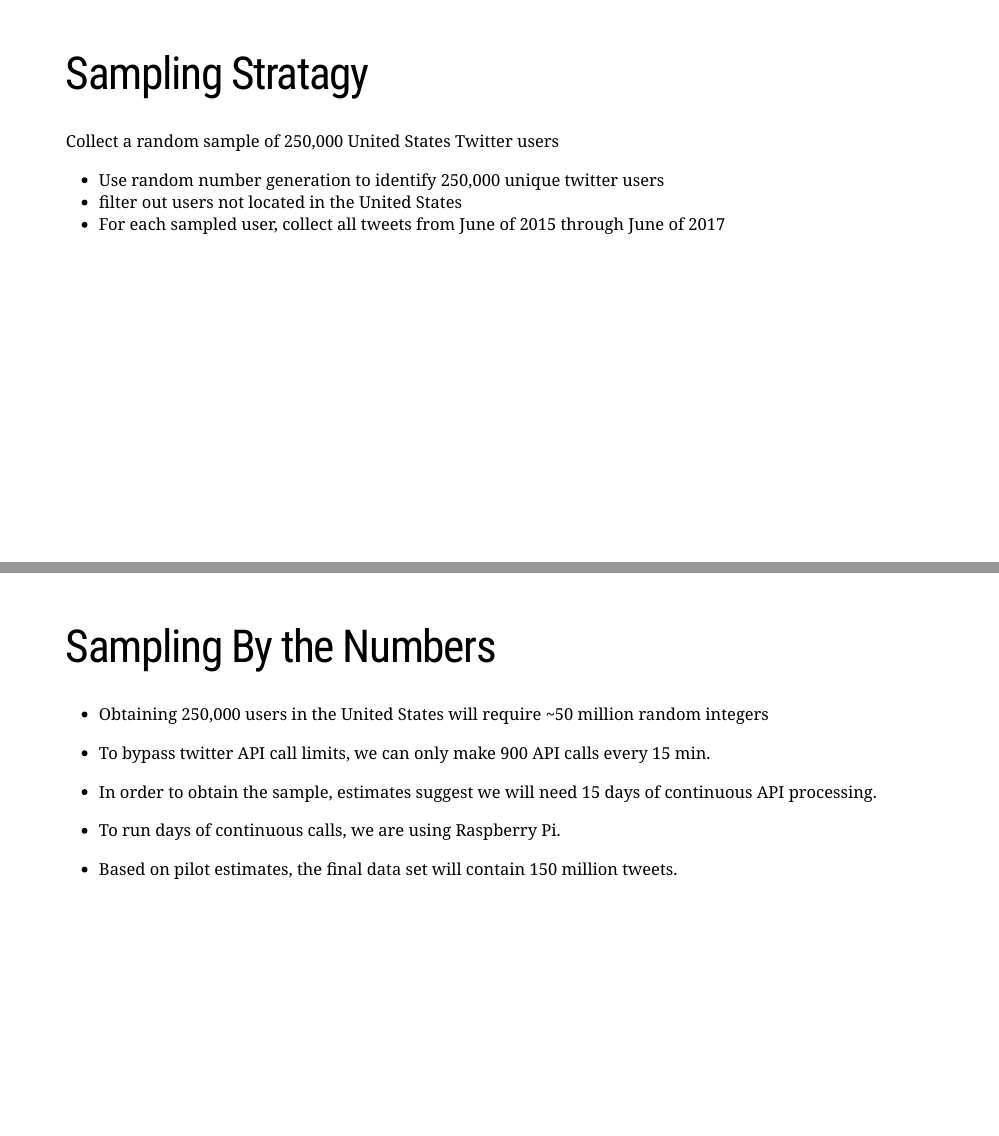
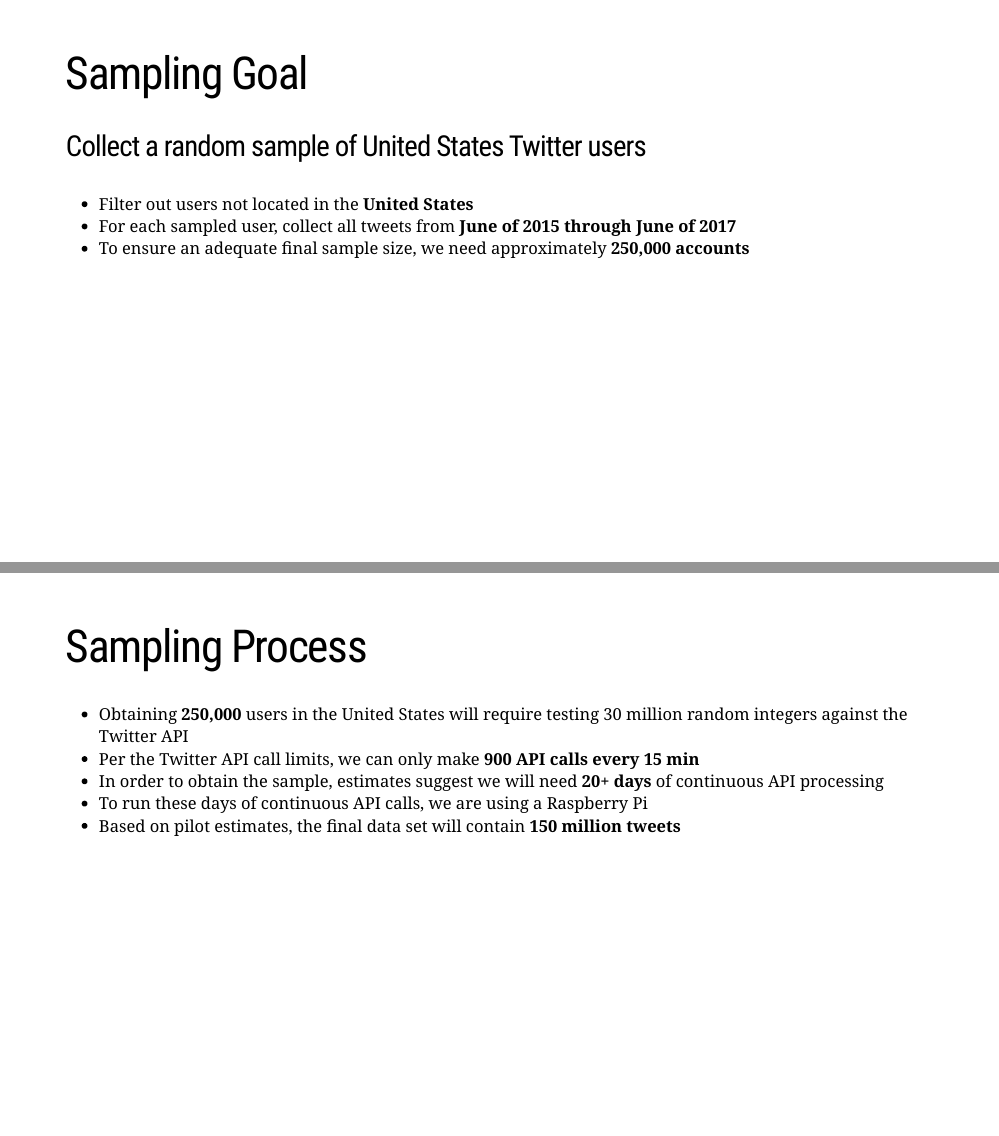
Before and after one commit to joemarlo/hate-speech, an R Markdown document (Check Point/Slides.Rmd): pages 5 and 6 of 14, joined at a grey line. The pictures show the slides in the output file Check Point/Slides.html that the author committed with the source; the slides are laid out offline by our stand-in for remark.js, each with all of its steps uncovered, in fonts that may differ from those the slides ask for, and without slide numbers, shadows or browser add-ons; a font, style sheet, LaTeX package, included part or bibliography that could not be used is replaced or left out.

Commit message:
updated checkpoint presentation

```diff
--- a/Check Point/Slides.Rmd
+++ b/Check Point/Slides.Rmd
@@ -42,29 +42,25 @@ class: inverse, center, middle
 
 ---
 
-# Sampling Stratagy
+# Sampling Goal
 
-Collect a random sample of 250,000 United States Twitter users
-- Use random number generation to identify 250,000 unique twitter users
-- filter out users not located in the United States
-- For each sampled user, collect all tweets from June of 2015 through June of 2017
+### Collect a random sample of United States Twitter users
+- Filter out users not located in the **United States**
+- For each sampled user, collect all tweets from **June of 2015 through June of 2017**
+- To ensure an adequate final sample size, we need approximately **250,000 accounts**
 
 ---
 
-# Sampling By the Numbers
+# Sampling Process
 
-- Obtaining 250,000 users in the United States will require ~50 million random integers
-
-- To bypass twitter API call limits, we can only make 900 API calls every 15 min.
-
-- In order to obtain the sample, estimates suggest we will need 15 days of continuous API processing.
-
-- To run days of continuous calls, we are using Raspberry Pi.
-
-- Based on pilot estimates, the final data set will contain 150 million tweets.
+- Obtaining **250,000** users in the United States will require testing 30 million random integers against the Twitter API
+- Per the Twitter API call limits, we can only make **900 API calls every 15 min**
+- In order to obtain the sample, estimates suggest we will need **20+ days** of continuous API processing
+- To run these days of continuous API calls, we are using a Raspberry Pi
+- Based on pilot estimates, the final data set will contain **150 million tweets**
 
 
 ---
 
-# Sampling Update
+class: center, inverse
 
```
Also changed, not shown: Analysis/EDA.R (+1 -1 lines), Tweets/Data/create_sqlite.R (+5 -7 lines), Check Point/Slides.html, Plots/tweets_by_user.png, Plots/tweets_over_time.png, Check Point/Slides.Rmd (7 more changed lines), 3 other files.
